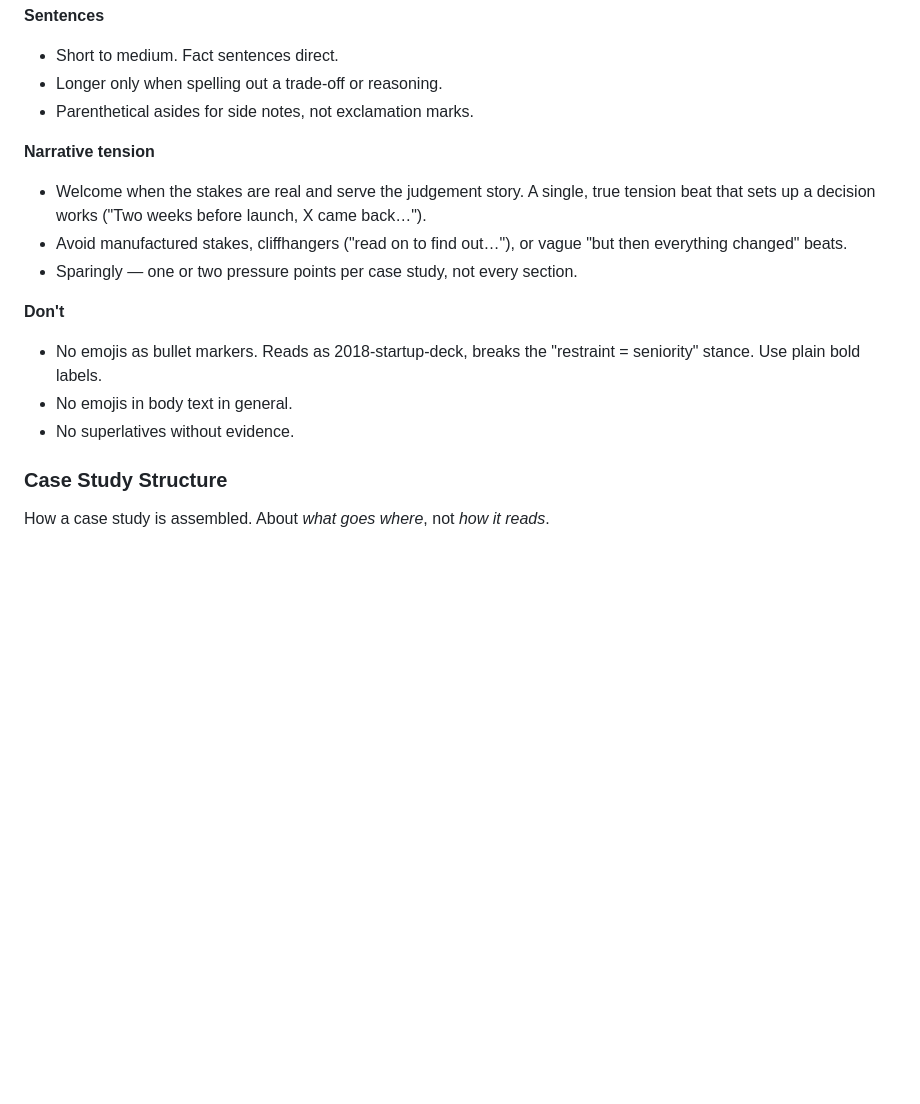
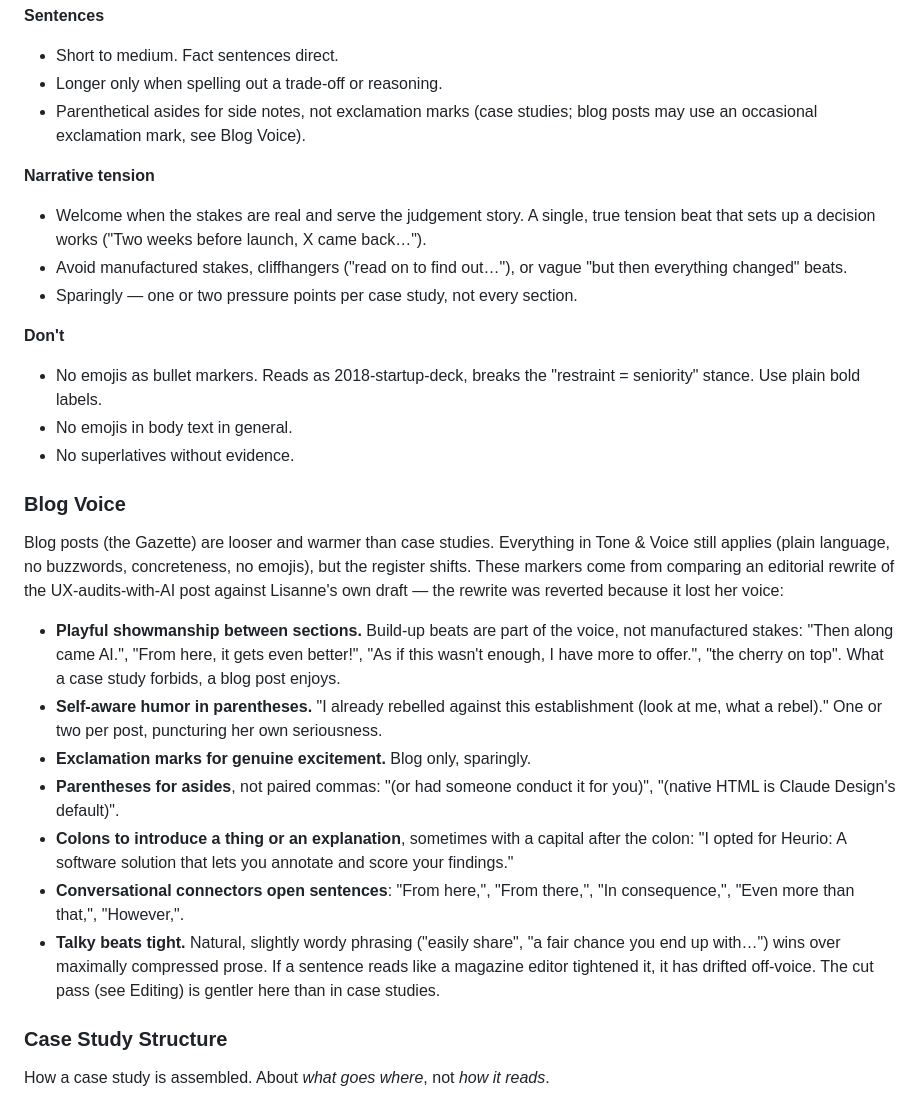
Before and after one commit to lisannevisser/portfolio, a Markdown page: CLAUDE.md, the part around one of its changes. Rendered like a GitHub page; blank space fills up the shorter version.

```diff
--- a/CLAUDE.md
+++ b/CLAUDE.md
@@ -53,7 +53,9 @@ marketing copy.
 **Sentences**
 - Short to medium. Fact sentences direct.
 - Longer only when spelling out a trade-off or reasoning.
-- Parenthetical asides for side notes, not exclamation marks.
+- Parenthetical asides for side notes, not exclamation marks
+  (case studies; blog posts may use an occasional exclamation mark,
+  see Blog Voice).
 
 **Narrative tension**
 - Welcome when the stakes are real and serve the judgement story. A
@@ -69,6 +71,37 @@ marketing copy.
   "restraint = seniority" stance. Use plain bold labels.
 - No emojis in body text in general.
 - No superlatives without evidence.
+
+### Blog Voice
+
+Blog posts (the Gazette) are looser and warmer than case studies.
+Everything in Tone & Voice still applies (plain language, no
+buzzwords, concreteness, no emojis), but the register shifts. These
+markers come from comparing an editorial rewrite of the
+UX-audits-with-AI post against Lisanne's own draft — the rewrite was
+reverted because it lost her voice:
+
+- **Playful showmanship between sections.** Build-up beats are part
+  of the voice, not manufactured stakes: "Then along came AI.",
+  "From here, it gets even better!", "As if this wasn't enough, I
+  have more to offer.", "the cherry on top". What a case study
+  forbids, a blog post enjoys.
+- **Self-aware humor in parentheses.** "I already rebelled against
+  this establishment (look at me, what a rebel)." One or two per
+  post, puncturing her own seriousness.
+- **Exclamation marks for genuine excitement.** Blog only, sparingly.
+- **Parentheses for asides**, not paired commas: "(or had someone
+  conduct it for you)", "(native HTML is Claude Design's default)".
+- **Colons to introduce a thing or an explanation**, sometimes with a
+  capital after the colon: "I opted for Heurio: A software solution
+  that lets you annotate and score your findings."
+- **Conversational connectors open sentences**: "From here,", "From
+  there,", "In consequence,", "Even more than that,", "However,".
+- **Talky beats tight.** Natural, slightly wordy phrasing ("easily
+  share", "a fair chance you end up with…") wins over maximally
+  compressed prose. If a sentence reads like a magazine editor
+  tightened it, it has drifted off-voice. The cut pass (see Editing)
+  is gentler here than in case studies.
 
 ### Case Study Structure
 
```
Also changed, not shown: other parts of CLAUDE.md (+35 -1 lines).
